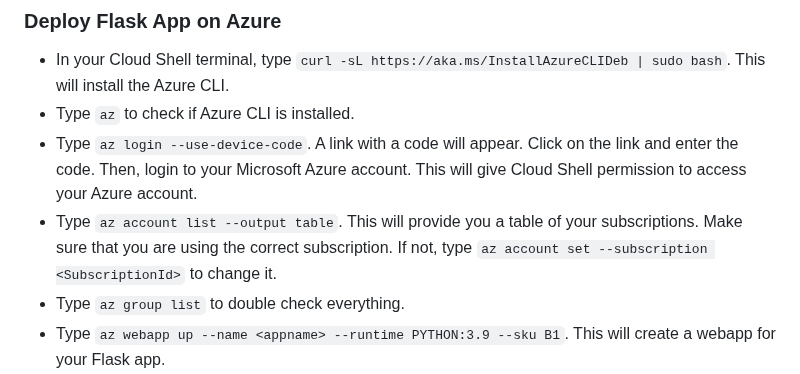
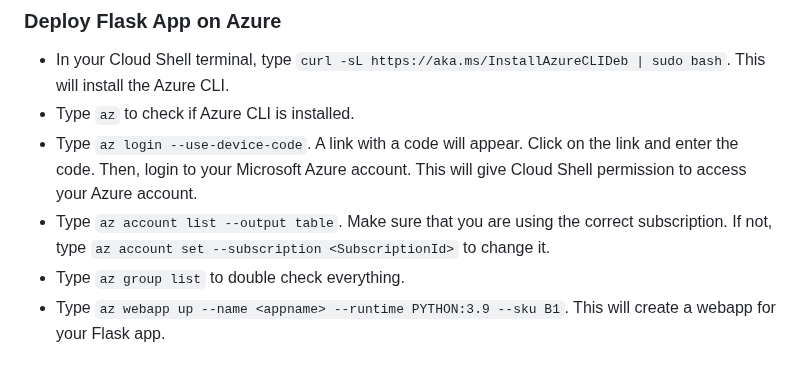
Before and after one commit to Beczheng/flask_5_tailwind, a Markdown page: README.md, the part around the change. GitHub-like rendering.

```diff
--- a/README.md
+++ b/README.md
@@ -28,7 +28,7 @@
 - In your Cloud Shell terminal, type `curl -sL https://aka.ms/InstallAzureCLIDeb | sudo bash`. This will install the Azure CLI.
 - Type `az` to check if Azure CLI is installed.
 - Type `az login --use-device-code`. A link with a code will appear. Click on the link and enter the code. Then, login to your Microsoft Azure account. This will give Cloud Shell permission to access your Azure account.
-- Type `az account list --output table`. This will provide you a table of your subscriptions. Make sure that you are using the correct subscription. If not, type `az account set --subscription <SubscriptionId>` to change it.
+- Type `az account list --output table`. Make sure that you are using the correct subscription. If not, type `az account set --subscription <SubscriptionId>` to change it.
 - Type `az group list` to double check everything.
 - Type `az webapp up --name <appname> --runtime PYTHON:3.9 --sku B1`. This will create a webapp for your Flask app.
 - To find your Flask app in your Microsoft Azure account, go to "App Services". Then, click on the name of your webapp. Lastly, click on the link to your webapp under "default domain".
```
